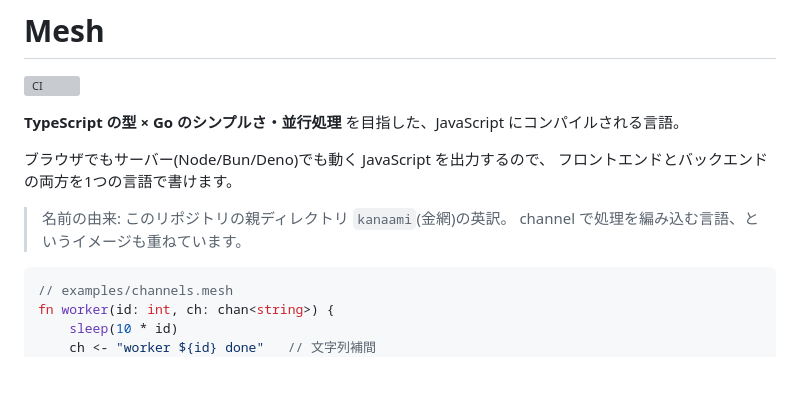
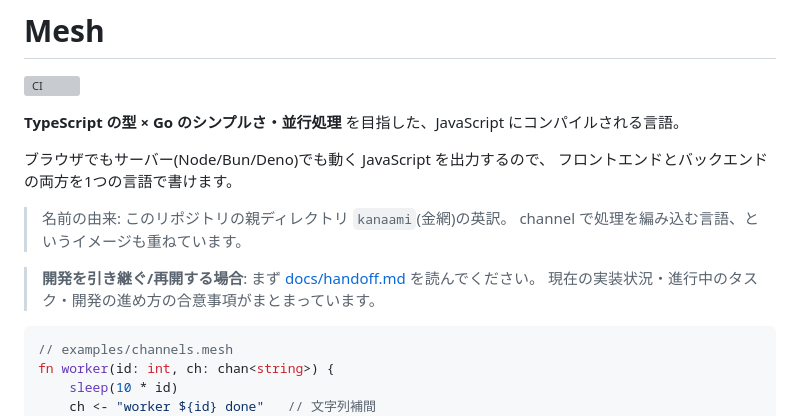
Before and after one commit to kanaami04/mesh, a Markdown page: README.md, the part around the change. Rendered like a GitHub page; blank space fills up the shorter version; grey boxes are pictures that could not be loaded.

````diff
--- a/README.md
+++ b/README.md
@@ -9,6 +9,9 @@
 
 > 名前の由来: このリポジトリの親ディレクトリ `kanaami`(金網)の英訳。
 > channel で処理を編み込む言語、というイメージも重ねています。
+
+> **開発を引き継ぐ/再開する場合**: まず [docs/handoff.md](docs/handoff.md) を読んでください。
+> 現在の実装状況・進行中のタスク・開発の進め方の合意事項がまとまっています。
 
 ```go
 // examples/channels.mesh
````
Also changed, not shown: docs/handoff.md (added, +123 -0 lines).
